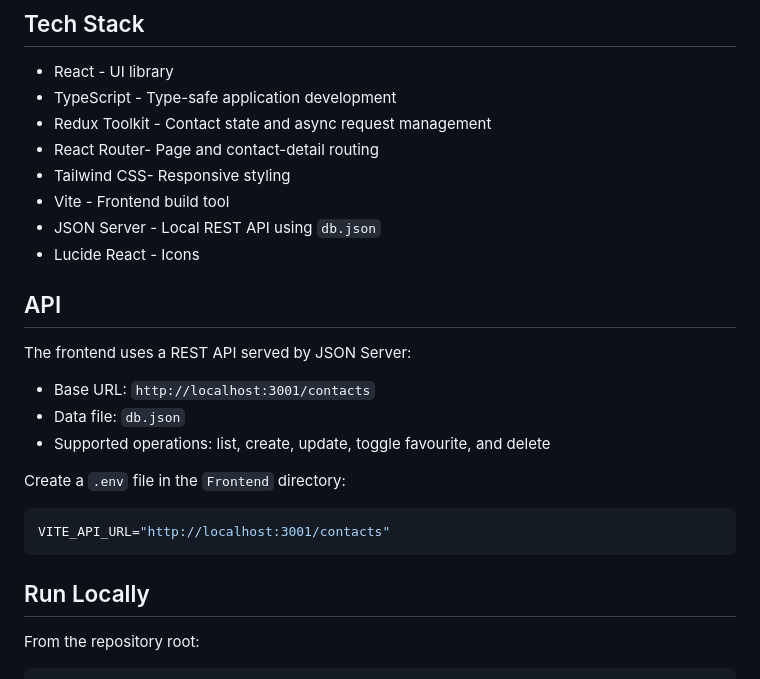
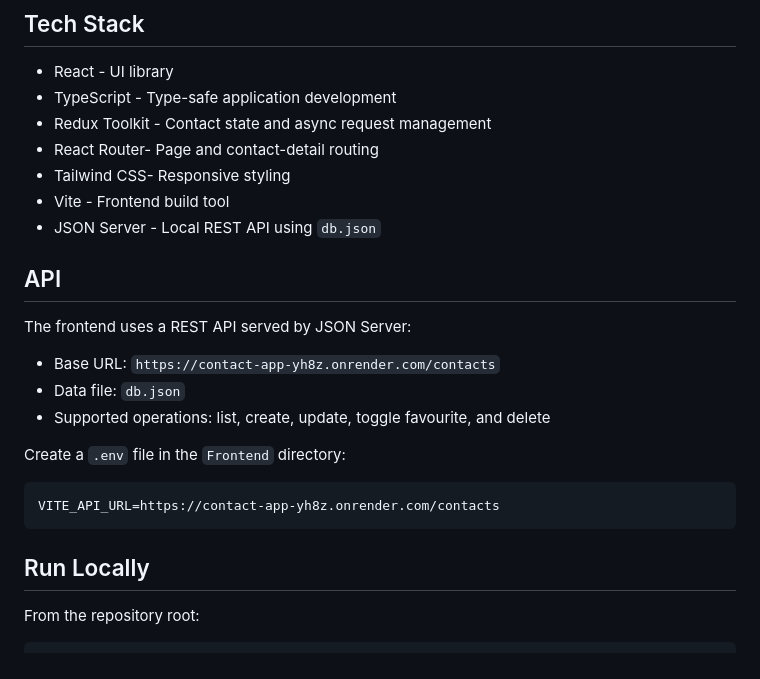
Before and after one commit to surya-jsdev/Contact_app, a Markdown page: Frontend/README.md, the part around one of its changes. Rendered like a GitHub page.

````diff
--- a/Frontend/README.md
+++ b/Frontend/README.md
@@ -40,24 +39,23 @@ A responsive React contact manager for adding, searching, viewing, editing, dele
 - Tailwind CSS- Responsive styling
 - Vite - Frontend build tool
 - JSON Server - Local REST API using `db.json`
-- Lucide React - Icons
+
 
 ## API
 
 The frontend uses a REST API served by JSON Server:
 
-- Base URL: `http://localhost:3001/contacts`
+- Base URL: `https://contact-app-yh8z.onrender.com/contacts`
 - Data file: `db.json`
 - Supported operations: list, create, update, toggle favourite, and delete
 
 Create a `.env` file in the `Frontend` directory:
 
 ```env
-VITE_API_URL="http://localhost:3001/contacts"
+VITE_API_URL=https://contact-app-yh8z.onrender.com/contacts
 ```
 
 ## Run Locally
-
 From the repository root:
 
 ```sh
````
Also changed, not shown: other parts of Frontend/README.md (+4 -5 lines), Frontend/screenShots/AddContact_DesktopView.png (added), Frontend/screenShots/Contactbook_Desktop View.png (added), Frontend/screenShots/Mobile_View.png (added), 9 other files.
